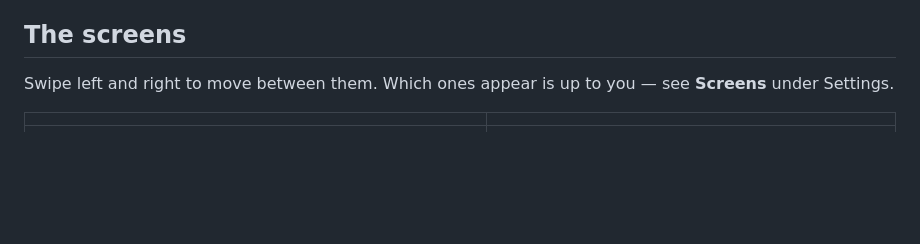
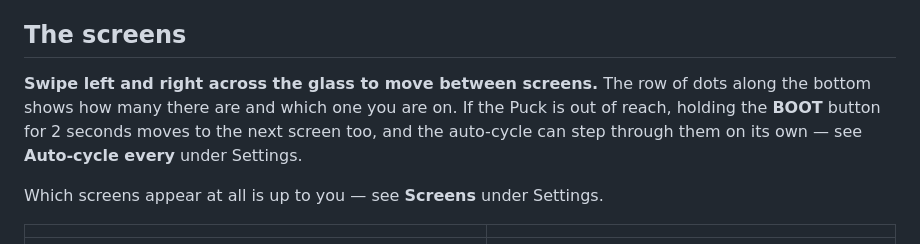
Before and after one commit to markab/SigenStorPuck, a Markdown page: README.md, the part around the change. GitHub-like rendering; blank space fills up the shorter version.

Commit message:
README: put the swipe gesture on its own line
It was there, in the middle of a sentence about which screens appear —
which is the wrong place for the one thing you need to know to use the
device at all. Now it leads the section, with the page dots named as the
indicator and the two ways to change screens without touching the glass.

Co-Authored-By: Claude Opus 5 <noreply@anthropic.com>

```diff
--- a/README.md
+++ b/README.md
@@ -44,8 +44,12 @@ dashes, so you get five screens instead of seven.
 
 ## The screens
 
-Swipe left and right to move between them. Which ones appear is up to you — see
-**Screens** under Settings.
+**Swipe left and right across the glass to move between screens.** The row of dots along
+the bottom shows how many there are and which one you are on. If the Puck is out of
+reach, holding the **BOOT** button for 2 seconds moves to the next screen too, and the
+auto-cycle can step through them on its own — see **Auto-cycle every** under Settings.
+
+Which screens appear at all is up to you — see **Screens** under Settings.
 
 | | |
 |:--:|:--:|
```
